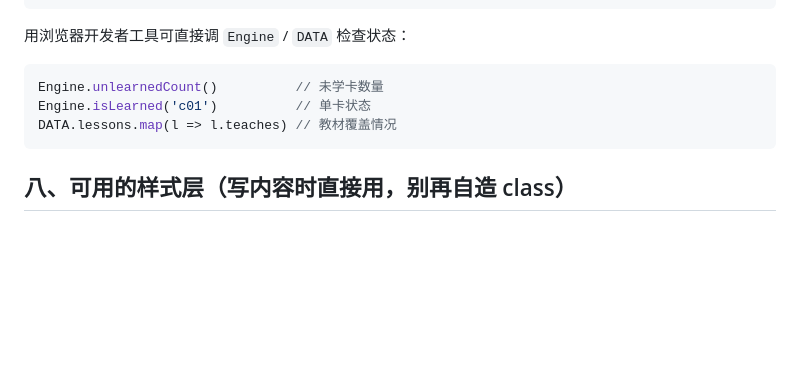
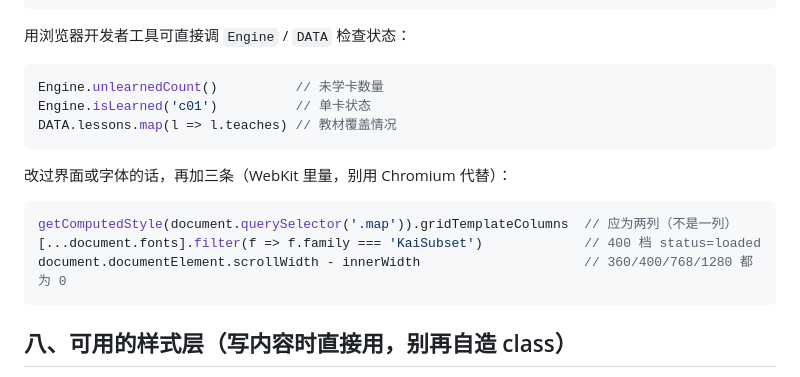
Before and after one commit to PenryZen/learn-site-builder, a Markdown page: references/scaffold-guide.md, the part around the change. Rendered like a GitHub page; blank space fills up the shorter version.

Commit message:
docs(scaffold-guide): 验证一节补 WebKit 三量（瀑布流列数 / 楷体 loaded / 无横向溢出）

````diff
--- a/references/scaffold-guide.md
+++ b/references/scaffold-guide.md
@@ -91,6 +91,14 @@ Engine.isLearned('c01')          // 单卡状态
 DATA.lessons.map(l => l.teaches) // 教材覆盖情况
 ```
 
+改过界面或字体的话，再加三条（WebKit 里量，别用 Chromium 代替）：
+
+```js
+getComputedStyle(document.querySelector('.map')).gridTemplateColumns  // 应为两列（不是一列）
+[...document.fonts].filter(f => f.family === 'KaiSubset')             // 400 档 status=loaded
+document.documentElement.scrollWidth - innerWidth                     // 360/400/768/1280 都为 0
+```
+
 ## 八、可用的样式层（写内容时直接用，别再自造 class）
 
 关卡正文是一堆字符串拼出来的，视觉全靠 class。下面这些在 `styles.css` 里已经定义好：
````
